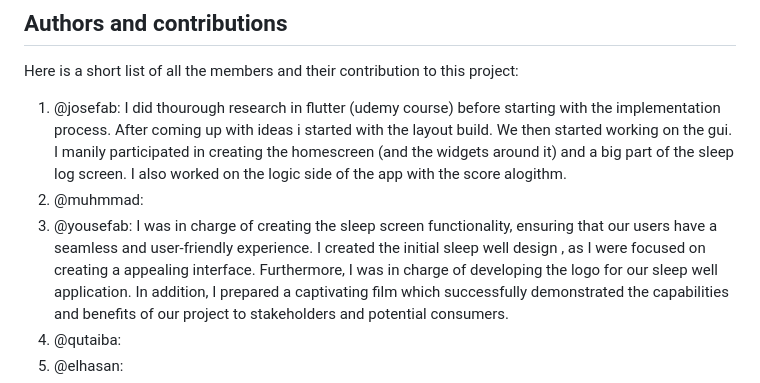
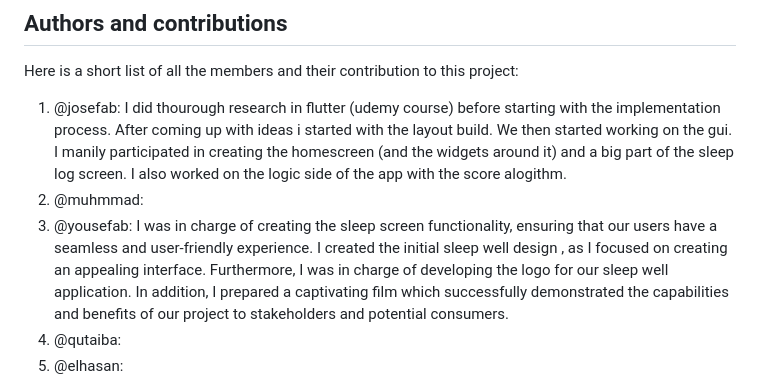
Before and after one commit to aslanSolutions/SleepWell, a Markdown page: README.md, the part around the change. Drawn GitHub-style.

```diff
--- a/README.md
+++ b/README.md
@@ -98,7 +98,7 @@ Here is a short list of all the members and their contribution to this project:
 2. @muhmmad:
 3. @yousefab:
 I was in charge of creating the sleep screen functionality, ensuring that our users have a seamless and user-friendly experience.
-I created the initial sleep well design , as I were focused on creating a appealing interface.
+I created the initial sleep well design , as I focused on creating an appealing interface.
 Furthermore, I was in charge of developing the logo for our sleep well application.
 In addition, I prepared a captivating film which successfully demonstrated the capabilities and benefits of our project to stakeholders and potential consumers.
 4. @qutaiba:
```
